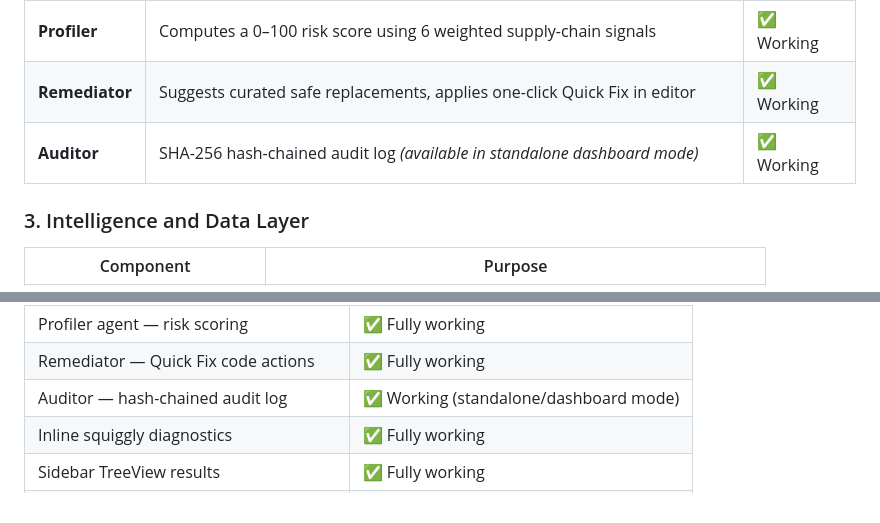
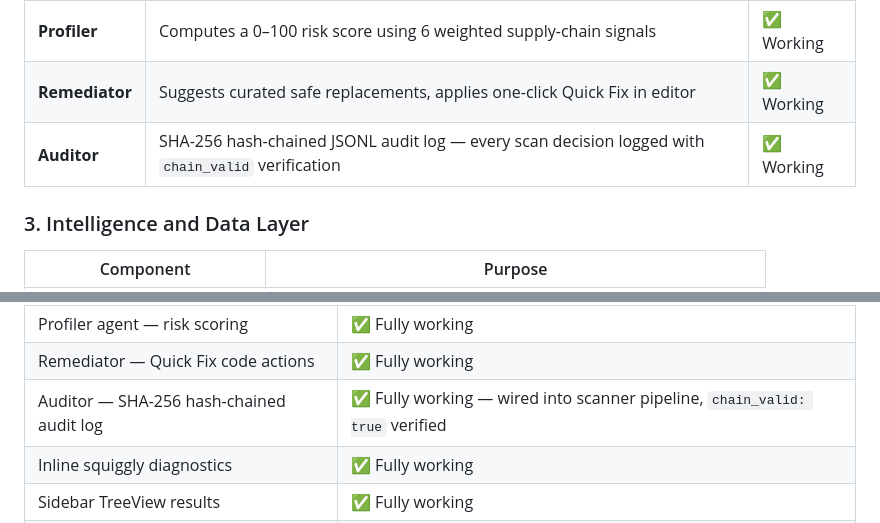
Before and after one commit to Quantum-Blade1/HalluciGuard, a Markdown page: README.md, 2 parts joined by grey strips. Drawn GitHub-style.

Commit message:
docs: update README — Auditor status, team profile pictures
Co-Authored-By: Claude Sonnet 4.6 <noreply@anthropic.com>

```diff
--- a/README.md
+++ b/README.md
@@ -122,7 +122,7 @@ The detection pipeline is a four-agent sequential system (v1):
 | **Validator** | Checks package existence via bloom filter, PyPI/npm APIs, and hallucination DB | ✅ Working |
 | **Profiler** | Computes a 0–100 risk score using 6 weighted supply-chain signals | ✅ Working |
 | **Remediator** | Suggests curated safe replacements, applies one-click Quick Fix in editor | ✅ Working |
-| **Auditor** | SHA-256 hash-chained audit log *(available in standalone dashboard mode)* | ✅ Working |
+| **Auditor** | SHA-256 hash-chained JSONL audit log — every scan decision logged with `chain_valid` verification | ✅ Working |
 
 ### 3. Intelligence and Data Layer
 
@@ -329,7 +329,7 @@ tests/                   # pytest test suite
 | Validator agent — bloom filter + registry | ✅ Fully working |
 | Profiler agent — risk scoring | ✅ Fully working |
 | Remediator — Quick Fix code actions | ✅ Fully working |
-| Auditor — hash-chained audit log | ✅ Working (standalone/dashboard mode) |
+| Auditor — SHA-256 hash-chained audit log | ✅ Fully working — wired into scanner pipeline, `chain_valid: true` verified |
 | Inline squiggly diagnostics | ✅ Fully working |
 | Sidebar TreeView results | ✅ Fully working |
 | Rich WebView panel with risk gauge | ✅ Fully working |
```
Also changed, not shown: other parts of README.md (+25 -5 lines).
